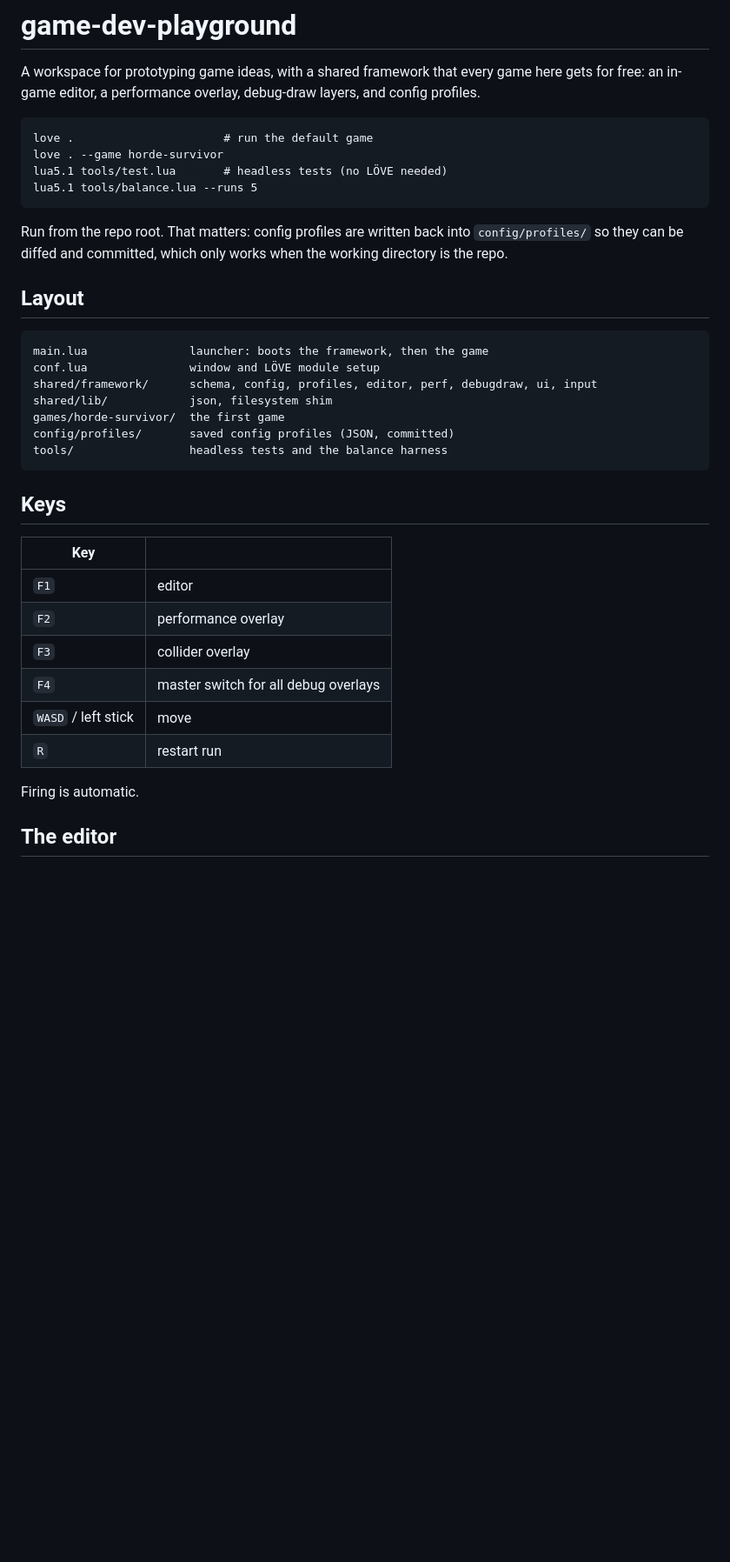
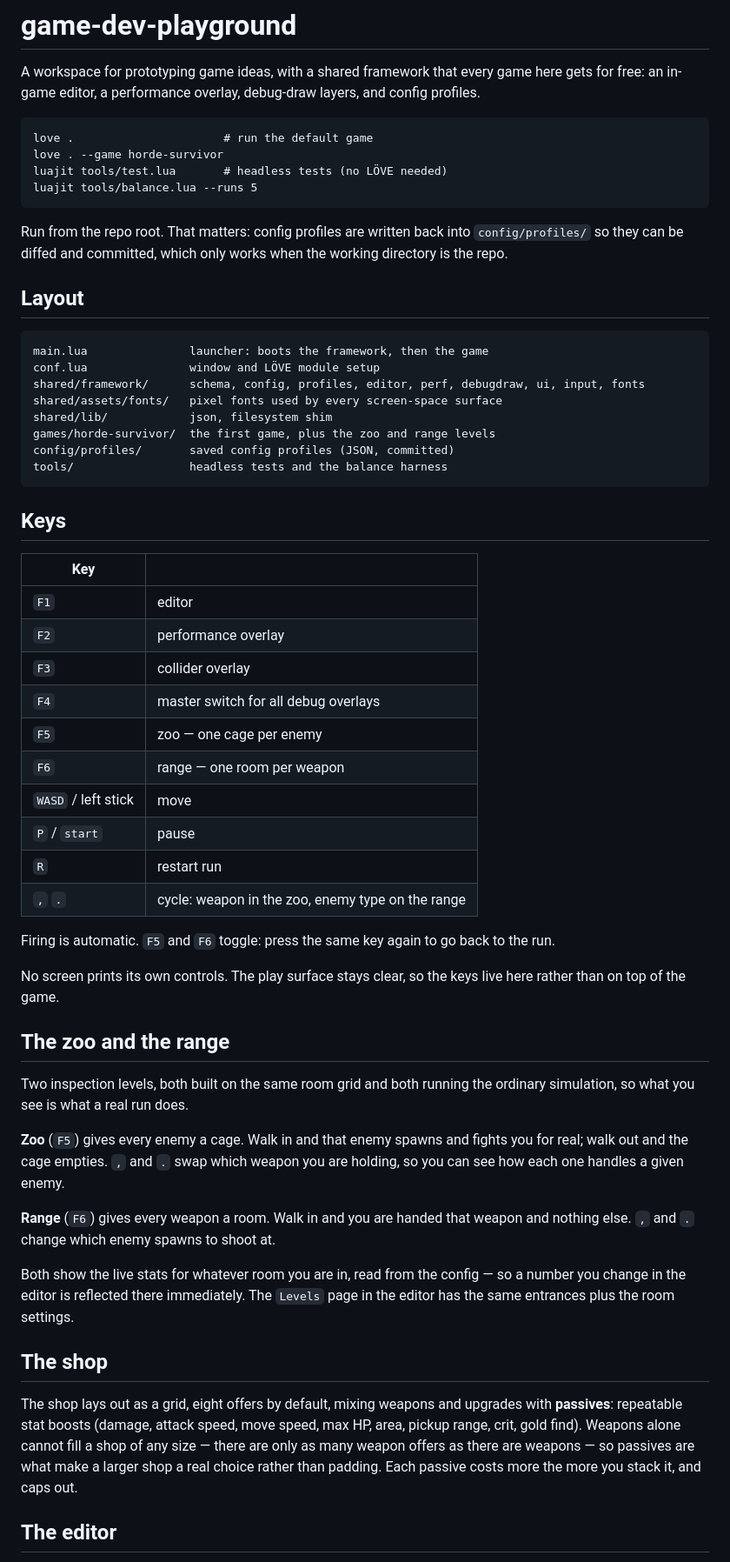
Before and after one commit to CheechLizard/game-dev-playground, a Markdown page: README.md, the part around one of its changes. Shown at 87% size. GitHub-like rendering; blank space fills up the shorter version.

````diff
--- a/README.md
+++ b/README.md
@@ -7,8 +7,8 @@ and config profiles.
 ```
 love .                      # run the default game
 love . --game horde-survivor
-lua5.1 tools/test.lua       # headless tests (no LÖVE needed)
-lua5.1 tools/balance.lua --runs 5
+luajit tools/test.lua       # headless tests (no LÖVE needed)
+luajit tools/balance.lua --runs 5
 ```
 
 Run from the repo root. That matters: config profiles are written back into
@@ -20,9 +20,10 @@ the working directory is the repo.
 ```
 main.lua               launcher: boots the framework, then the game
 conf.lua               window and LÖVE module setup
-shared/framework/      schema, config, profiles, editor, perf, debugdraw, ui, input
+shared/framework/      schema, config, profiles, editor, perf, debugdraw, ui, input, fonts
+shared/assets/fonts/   pixel fonts used by every screen-space surface
 shared/lib/            json, filesystem shim
-games/horde-survivor/  the first game
+games/horde-survivor/  the first game, plus the zoo and range levels
 config/profiles/       saved config profiles (JSON, committed)
 tools/                 headless tests and the balance harness
 ```
@@ -35,10 +36,43 @@ tools/                 headless tests and the balance harness
 | `F2` | performance overlay |
 | `F3` | collider overlay |
 | `F4` | master switch for all debug overlays |
+| `F5` | zoo — one cage per enemy |
+| `F6` | range — one room per weapon |
 | `WASD` / left stick | move |
+| `P` / `start` | pause |
 | `R` | restart run |
+| `,` `.` | cycle: weapon in the zoo, enemy type on the range |
 
-Firing is automatic.
+Firing is automatic. `F5` and `F6` toggle: press the same key again to go back
+to the run.
+
+No screen prints its own controls. The play surface stays clear, so the keys
+live here rather than on top of the game.
+
+## The zoo and the range
+
+Two inspection levels, both built on the same room grid and both running the
+ordinary simulation, so what you see is what a real run does.
+
+**Zoo** (`F5`) gives every enemy a cage. Walk in and that enemy spawns and
+fights you for real; walk out and the cage empties. `,` and `.` swap which
+weapon you are holding, so you can see how each one handles a given enemy.
+
+**Range** (`F6`) gives every weapon a room. Walk in and you are handed that
+weapon and nothing else. `,` and `.` change which enemy spawns to shoot at.
+
+Both show the live stats for whatever room you are in, read from the config —
+so a number you change in the editor is reflected there immediately. The
+`Levels` page in the editor has the same entrances plus the room settings.
+
+## The shop
+
+The shop lays out as a grid, eight offers by default, mixing weapons and
+upgrades with **passives**: repeatable stat boosts (damage, attack speed, move
+speed, max HP, area, pickup range, crit, gold find). Weapons alone cannot fill
+a shop of any size — there are only as many weapon offers as there are weapons
+— so passives are what make a larger shop a real choice rather than padding.
+Each passive costs more the more you stack it, and caps out.
 
 ## The editor
 
````
Also changed, not shown: other parts of README.md (+4 -4 lines), HANDOFF.md (+6 -4 lines), docs/glossary.md (+11 -1 lines).
